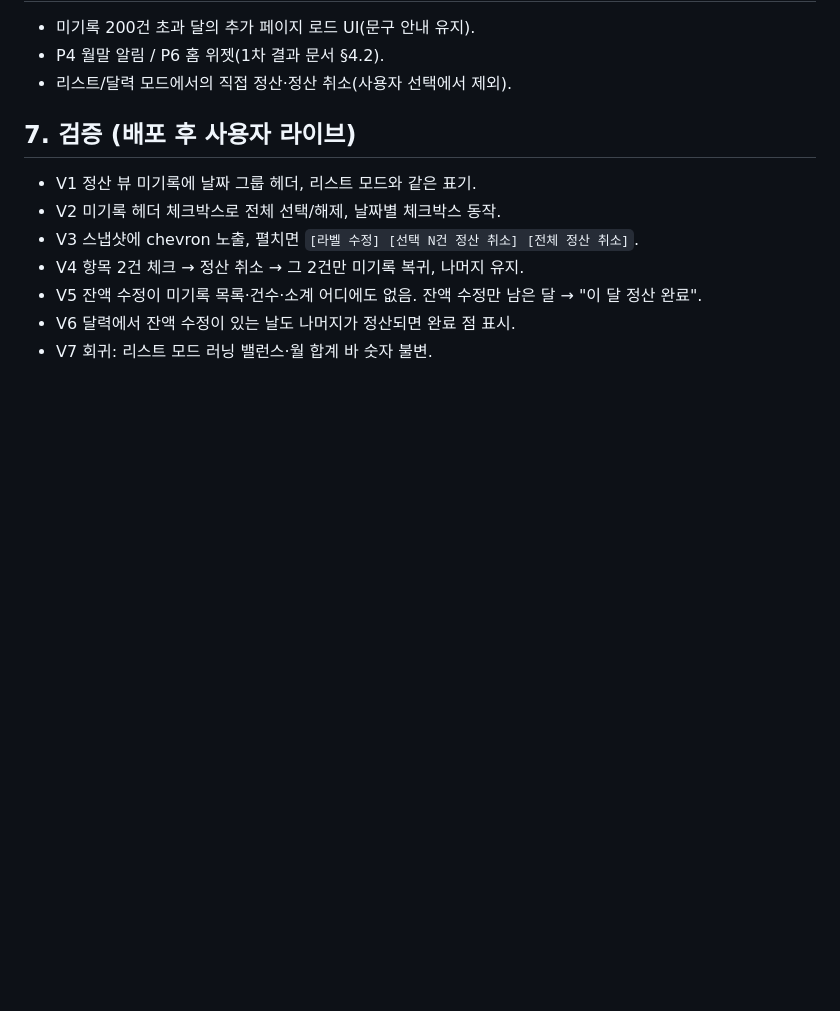
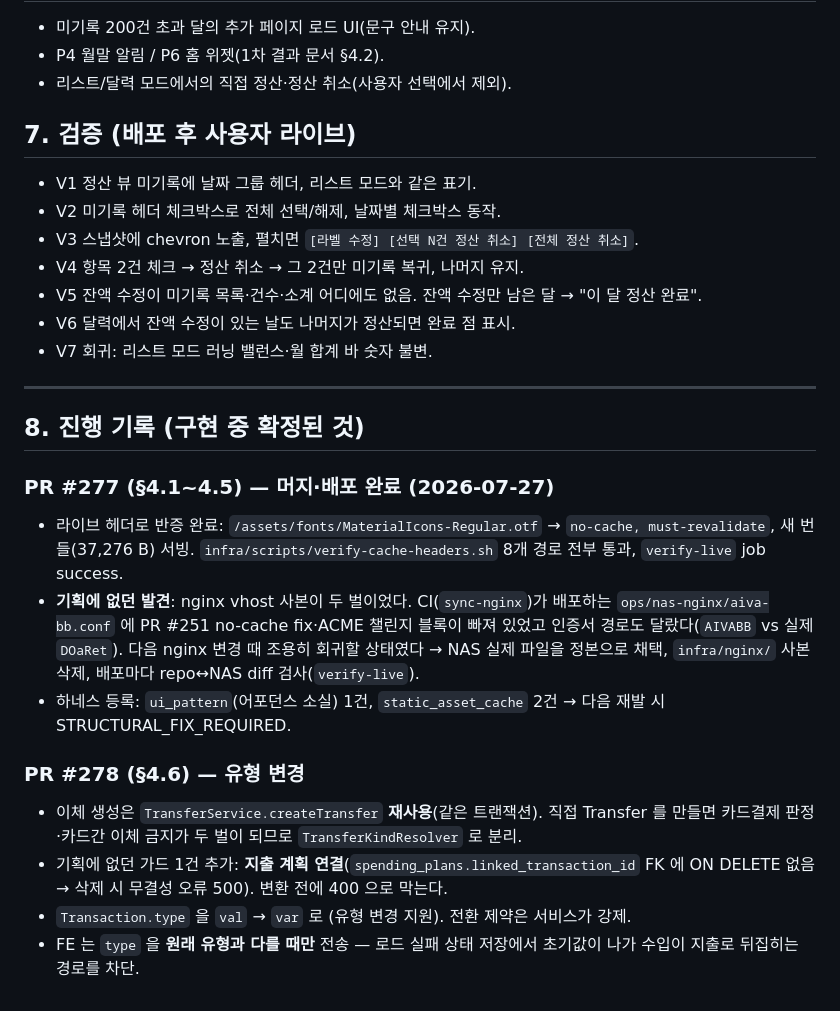
Before and after one commit to AIVA-SaaS/budget-book, a Markdown page: docs/sessions/2026-07-27_2_plan.md, the part around the change. GitHub-like rendering; blank space fills up the shorter version.

Commit message:
docs(session): 회차 2 진행 기록 — PR #277 배포 결과 + nginx 사본 이중화 발견
Co-Authored-By: Claude Opus 5 (1M context) <noreply@anthropic.com>

```diff
--- a/docs/sessions/2026-07-27_2_plan.md
+++ b/docs/sessions/2026-07-27_2_plan.md
@@ -199,3 +199,30 @@ BE `UpdateTransactionRequest` 에 `type` 필드가 **없다**(`TransactionDtos.k
 - V5 잔액 수정이 미기록 목록·건수·소계 어디에도 없음. 잔액 수정만 남은 달 → "이 달 정산 완료".
 - V6 달력에서 잔액 수정이 있는 날도 나머지가 정산되면 완료 점 표시.
 - V7 회귀: 리스트 모드 러닝 밸런스·월 합계 바 숫자 불변.
+
+---
+
+## 8. 진행 기록 (구현 중 확정된 것)
+
+### PR #277 (§4.1~4.5) — 머지·배포 완료 (2026-07-27)
+
+- 라이브 헤더로 반증 완료: `/assets/fonts/MaterialIcons-Regular.otf` →
+  `no-cache, must-revalidate`, 새 번들(37,276 B) 서빙.
+  `infra/scripts/verify-cache-headers.sh` 8개 경로 전부 통과, `verify-live` job success.
+- **기획에 없던 발견**: nginx vhost 사본이 두 벌이었다. CI(`sync-nginx`)가 배포하는
+  `ops/nas-nginx/aiva-bb.conf` 에 PR #251 no-cache fix·ACME 챌린지 블록이 빠져 있었고
+  인증서 경로도 달랐다(`AIVABB` vs 실제 `DOaRet`). 다음 nginx 변경 때 조용히 회귀할
+  상태였다 → NAS 실제 파일을 정본으로 채택, `infra/nginx/` 사본 삭제,
+  배포마다 repo↔NAS diff 검사(`verify-live`).
+- 하네스 등록: `ui_pattern`(어포던스 소실) 1건, `static_asset_cache` 2건 →
+  다음 재발 시 STRUCTURAL_FIX_REQUIRED.
+
+### PR #278 (§4.6) — 유형 변경
+
+- 이체 생성은 `TransferService.createTransfer` **재사용**(같은 트랜잭션). 직접 Transfer 를
+  만들면 카드결제 판정·카드간 이체 금지가 두 벌이 되므로 `TransferKindResolver` 로 분리.
+- 기획에 없던 가드 1건 추가: **지출 계획 연결**(`spending_plans.linked_transaction_id` FK 에
+  ON DELETE 없음 → 삭제 시 무결성 오류 500). 변환 전에 400 으로 막는다.
+- `Transaction.type` 을 `val` → `var` 로 (유형 변경 지원). 전환 제약은 서비스가 강제.
+- FE 는 `type` 을 **원래 유형과 다를 때만** 전송 — 로드 실패 상태 저장에서 초기값이 나가
+  수입이 지출로 뒤집히는 경로를 차단.
```
